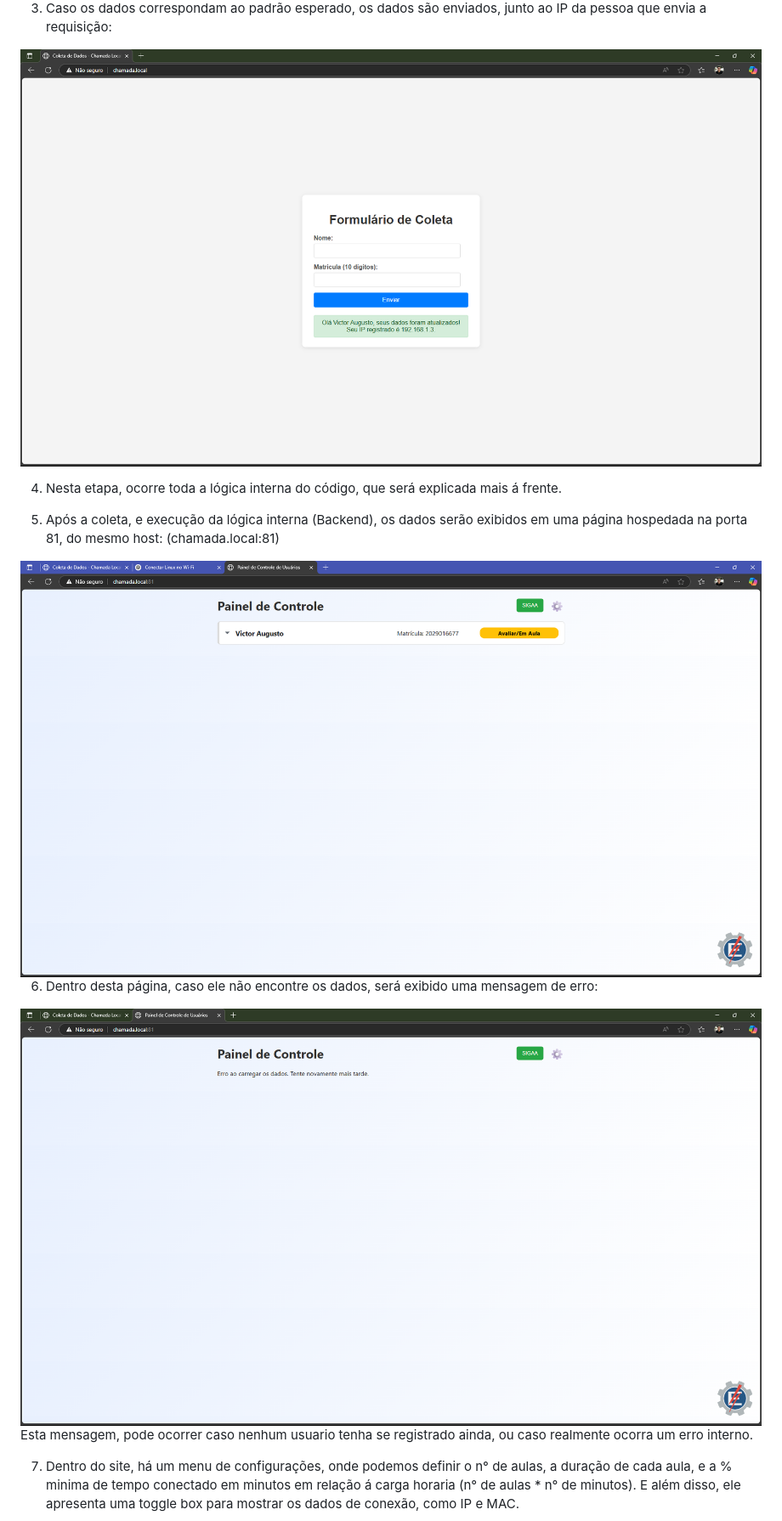
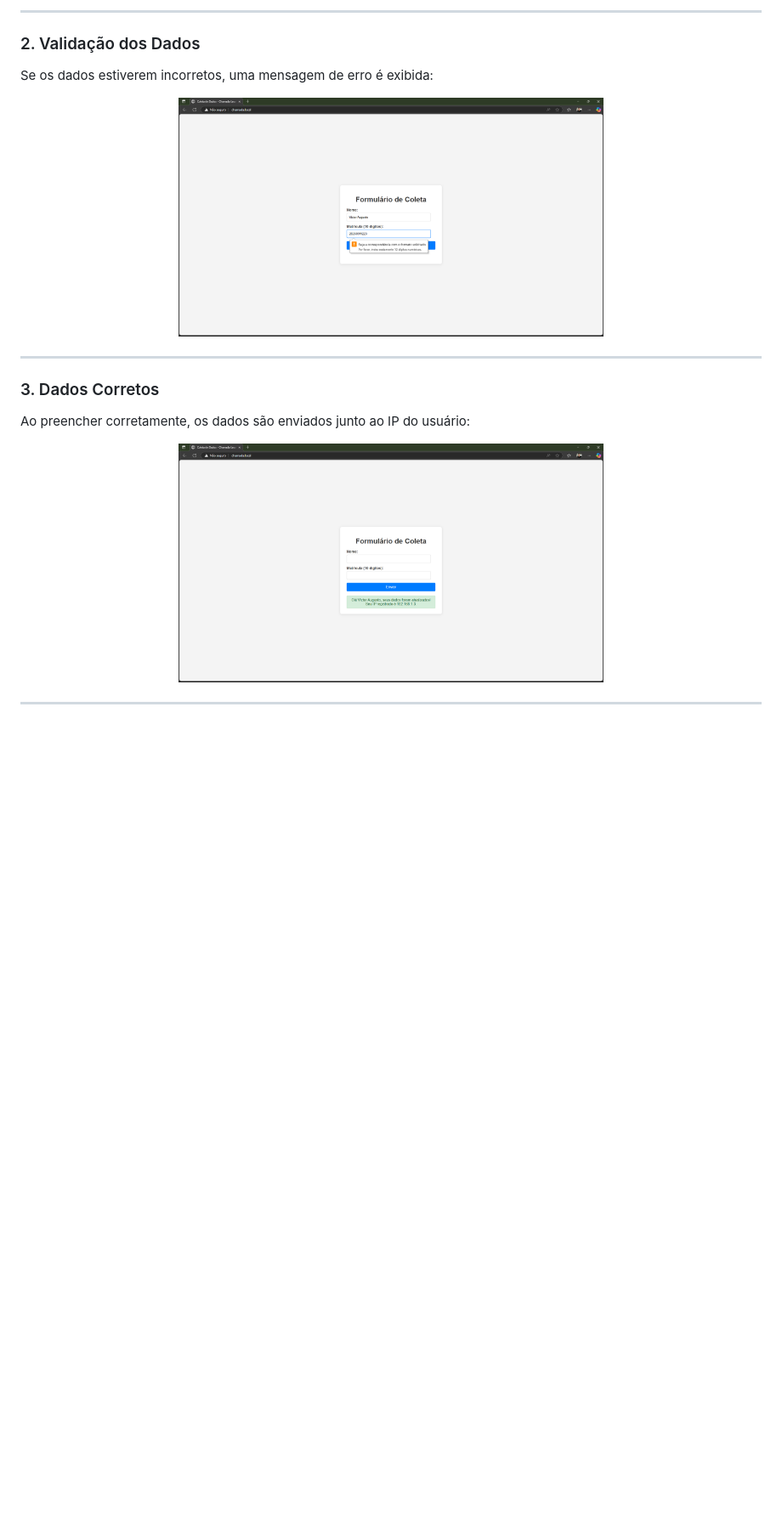
Before and after one commit to Victor-Augusto-2025016677/ECOP11A_Rasp-Attend-2, a Markdown page: README.md, the part around the change printed below. Shown: that part at 85% size. GitHub-like rendering; blank space fills up the shorter version.

```diff
--- a/README.md
+++ b/README.md
@@ -14,19 +17,23 @@ Este repositório inclui os arquivos do sistema de presença v2 utilizando um ra
 
-3. Caso os dados correspondam ao padrão esperado, os dados são enviados, junto ao IP da pessoa que envia a requisição:
+---
 
-<img src="https://github.com/Victor-Augusto-2025016677/ECOP11A_Rasp-Attend-2/blob/main/img/coleta_sucesso-3.png">
+### 2. Validação dos Dados
 
-4. Nesta etapa, ocorre toda a lógica interna do código, que será explicada mais á frente.
+Se os dados estiverem incorretos, uma mensagem de erro é exibida:
 
-5. Após a coleta, e execução da lógica interna (Backend), os dados serão exibidos em uma página hospedada na porta 81, do mesmo host: (chamada.local:81)
+<p align="center">
+  <img src="https://github.com/Victor-Augusto-2025016677/ECOP11A_Rasp-Attend-2/blob/main/img/coleta_erro-2.png" width="500">
+</p>
 
-<img src="https://github.com/Victor-Augusto-2025016677/ECOP11A_Rasp-Attend-2/blob/main/img/exibicao-1.png">
+---
 
-6. Dentro desta página, caso ele não encontre os dados, será exibido uma mensagem de erro:
+### 3. Dados Corretos
 
-<img src="https://github.com/Victor-Augusto-2025016677/ECOP11A_Rasp-Attend-2/blob/main/img/exibicao_erro-2.png">
+Ao preencher corretamente, os dados são enviados junto ao IP do usuário:
 
-Esta mensagem, pode ocorrer caso nenhum usuario tenha se registrado ainda, ou caso realmente ocorra um erro interno.
+<p align="center">
+  <img src="https://github.com/Victor-Augusto-2025016677/ECOP11A_Rasp-Attend-2/blob/main/img/coleta_sucesso-3.png" width="500">
+</p>
 
-7. Dentro do site, há um menu de configurações, onde podemos definir o n° de aulas, a duração de cada aula, e a % minima de tempo conectado em minutos em relação á carga horaria (n° de aulas * n° de minutos). E além disso, ele apresenta uma toggle box para mostrar os dados de conexão, como IP e MAC.
+---
 
```
Also changed, not shown: other parts of README.md (+96 -17 lines).
